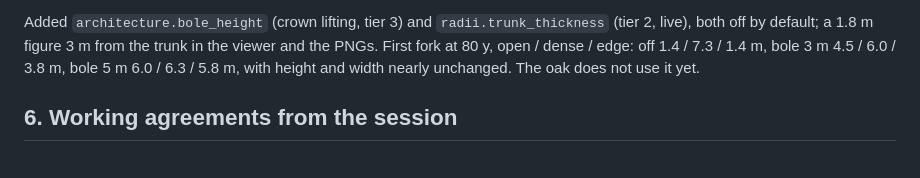
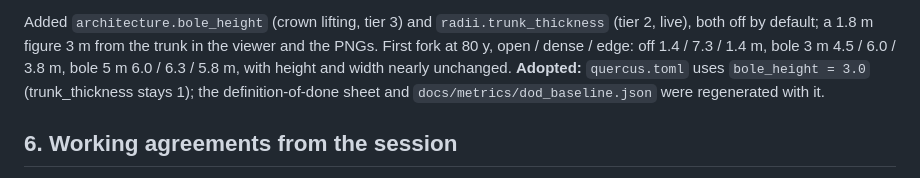
Before and after one commit to csmallfield/treegen, a Markdown page: docs/HANDOFF.md, the part around the change. Drawn GitHub-style.

```diff
--- a/docs/HANDOFF.md
+++ b/docs/HANDOFF.md
@@ -294,7 +294,8 @@ Added `architecture.bole_height` (crown lifting, tier 3) and `radii.trunk_thickn
 (tier 2, live), both off by default; a 1.8 m figure 3 m from the trunk in the viewer
 and the PNGs. First fork at 80 y, open / dense / edge: off 1.4 / 7.3 / 1.4 m,
 bole 3 m 4.5 / 6.0 / 3.8 m, bole 5 m 6.0 / 6.3 / 5.8 m, with height and width nearly
-unchanged. The oak does not use it yet.
+unchanged. **Adopted:** `quercus.toml` uses `bole_height = 3.0` (trunk_thickness stays 1);
+the definition-of-done sheet and `docs/metrics/dod_baseline.json` were regenerated with it.
 
 ## 6. Working agreements from the session
 
```
Also changed, not shown: README.md (+1 -1 lines), docs/definition_of_done.png, 3 other files.
